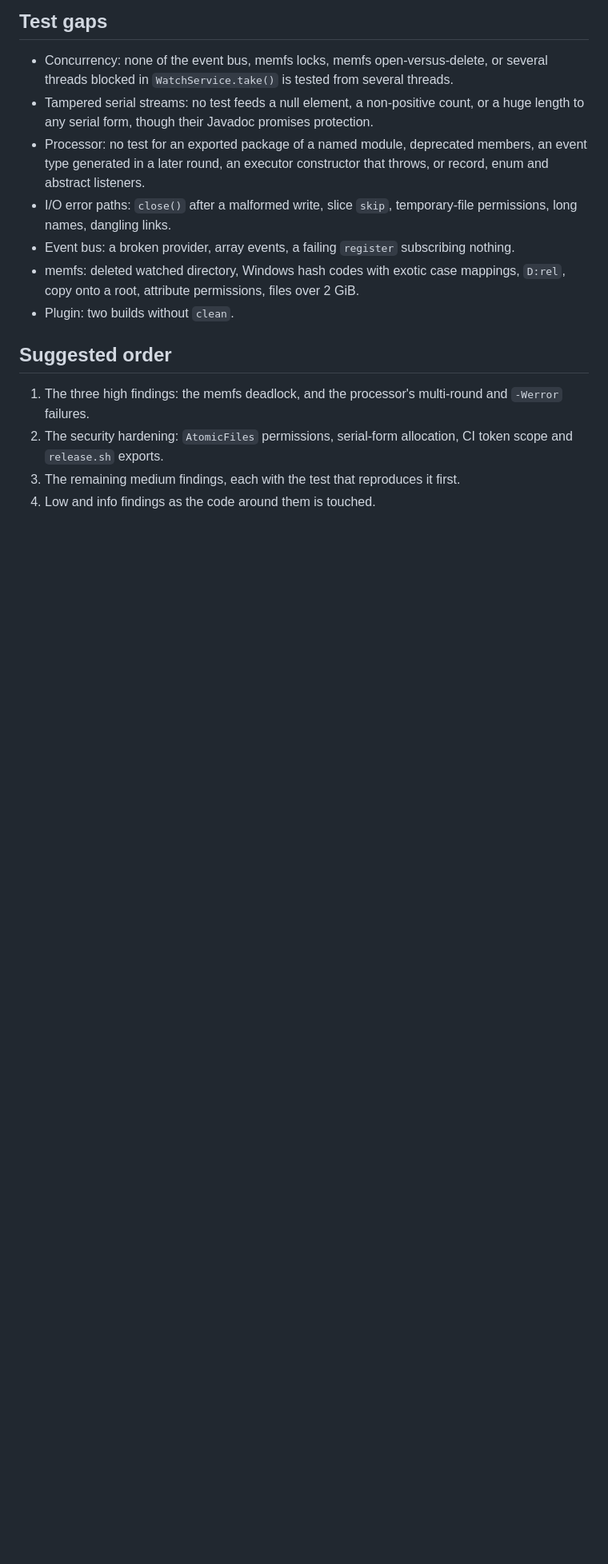
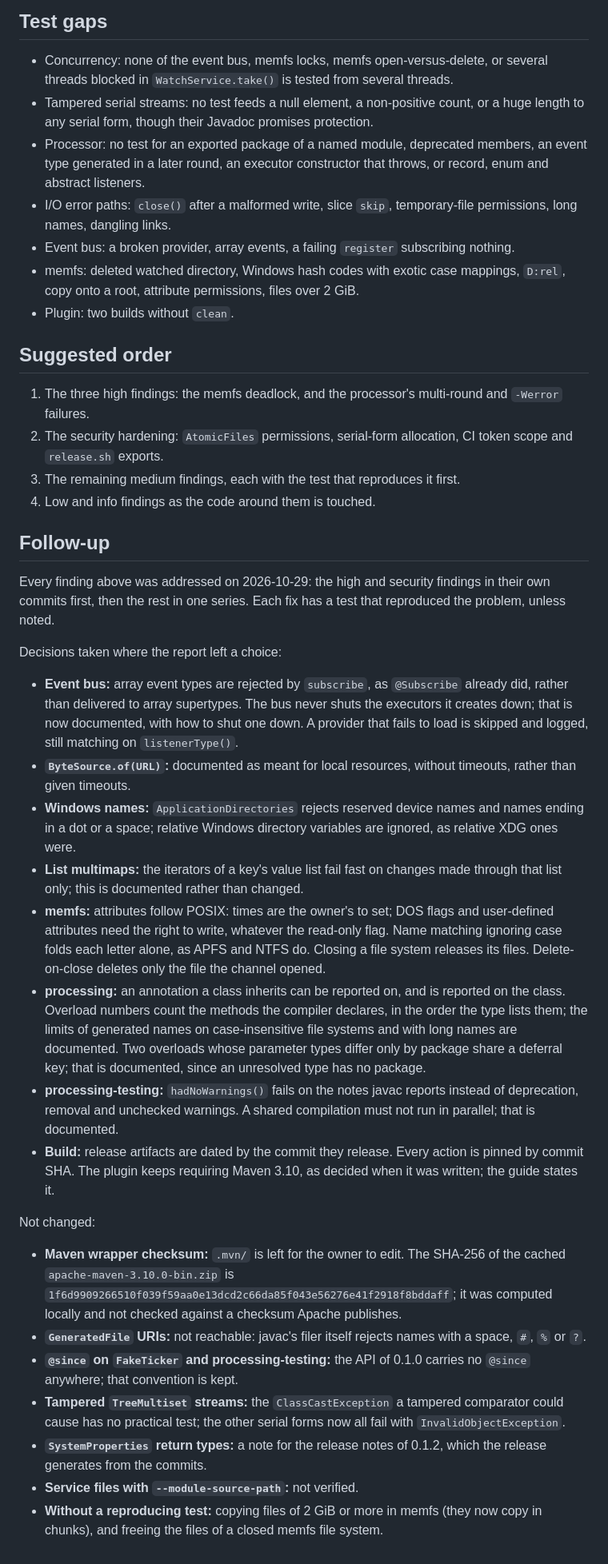
Before and after one commit to imgn-dev/gaia, a Markdown page: docs/audit/2026-10-29.md, the part around the change. Shown at 80% size. GitHub-like rendering; blank space fills up the shorter version.

Commit message:
docs: record the follow-up of the audit

```diff
--- a/docs/audit/2026-10-29.md
+++ b/docs/audit/2026-10-29.md
@@ -450,3 +450,46 @@ step, and drop `cache: maven`.
 2. The security hardening: `AtomicFiles` permissions, serial-form allocation, CI token scope and `release.sh` exports.
 3. The remaining medium findings, each with the test that reproduces it first.
 4. Low and info findings as the code around them is touched.
+
+## Follow-up
+
+Every finding above was addressed on 2026-10-29: the high and security findings in their own commits first, then the
+rest in one series. Each fix has a test that reproduced the problem, unless noted.
+
+Decisions taken where the report left a choice:
+
+- **Event bus:** array event types are rejected by `subscribe`, as `@Subscribe` already did, rather than delivered to
+  array supertypes. The bus never shuts the executors it creates down; that is now documented, with how to shut one
+  down. A provider that fails to load is skipped and logged, still matching on `listenerType()`.
+- **`ByteSource.of(URL)`:** documented as meant for local resources, without timeouts, rather than given timeouts.
+- **Windows names:** `ApplicationDirectories` rejects reserved device names and names ending in a dot or a space;
+  relative Windows directory variables are ignored, as relative XDG ones were.
+- **List multimaps:** the iterators of a key's value list fail fast on changes made through that list only; this is
+  documented rather than changed.
+- **memfs:** attributes follow POSIX: times are the owner's to set; DOS flags and user-defined attributes need the
+  right to write, whatever the read-only flag. Name matching ignoring case folds each letter alone, as APFS and NTFS
+  do. Closing a file system releases its files. Delete-on-close deletes only the file the channel opened.
+- **processing:** an annotation a class inherits can be reported on, and is reported on the class. Overload numbers
+  count the methods the compiler declares, in the order the type lists them; the limits of generated names on
+  case-insensitive file systems and with long names are documented. Two overloads whose parameter types differ only by
+  package share a deferral key; that is documented, since an unresolved type has no package.
+- **processing-testing:** `hadNoWarnings()` fails on the notes javac reports instead of deprecation, removal and
+  unchecked warnings. A shared compilation must not run in parallel; that is documented.
+- **Build:** release artifacts are dated by the commit they release. Every action is pinned by commit SHA. The plugin
+  keeps requiring Maven 3.10, as decided when it was written; the guide states it.
+
+Not changed:
+
+- **Maven wrapper checksum:** `.mvn/` is left for the owner to edit. The SHA-256 of the cached
+  `apache-maven-3.10.0-bin.zip` is `1f6d9909266510f039f59aa0e13dcd2c66da85f043e56276e41f2918f8bddaff`; it was computed
+  locally and not checked against a checksum Apache publishes.
+- **`GeneratedFile` URIs:** not reachable: javac's filer itself rejects names with a space, `#`, `%` or `?`.
+- **`@since` on `FakeTicker` and processing-testing:** the API of 0.1.0 carries no `@since` anywhere; that convention
+  is kept.
+- **Tampered `TreeMultiset` streams:** the `ClassCastException` a tampered comparator could cause has no practical
+  test; the other serial forms now all fail with `InvalidObjectException`.
+- **`SystemProperties` return types:** a note for the release notes of 0.1.2, which the release generates from the
+  commits.
+- **Service files with `--module-source-path`:** not verified.
+- **Without a reproducing test:** copying files of 2 GiB or more in memfs (they now copy in chunks), and freeing the
+  files of a closed memfs file system.
```
